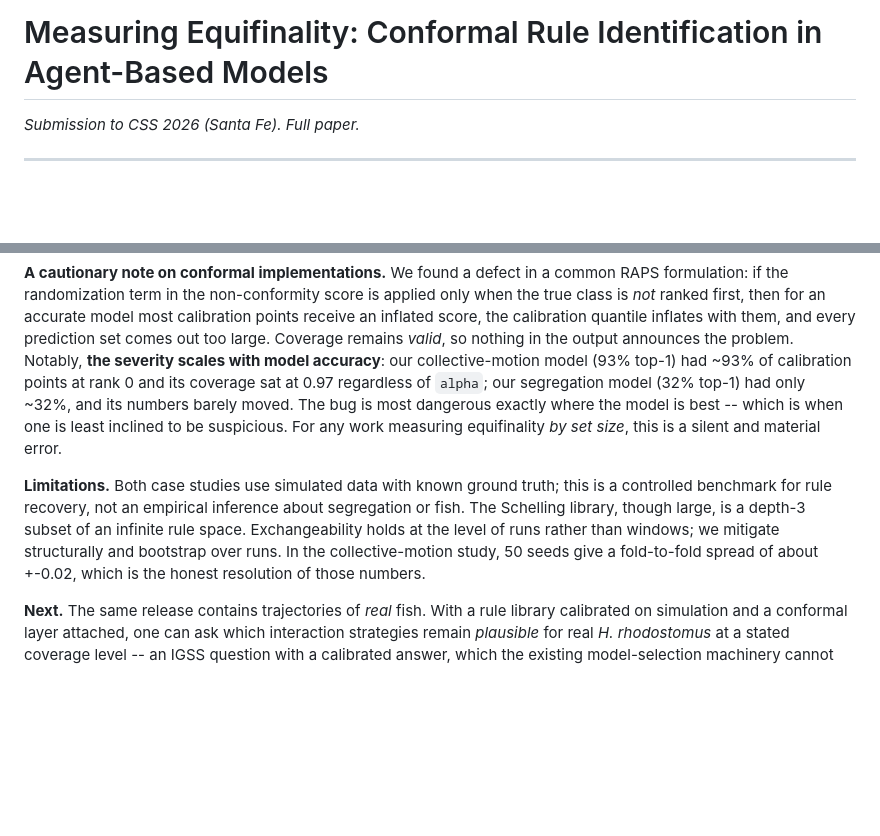
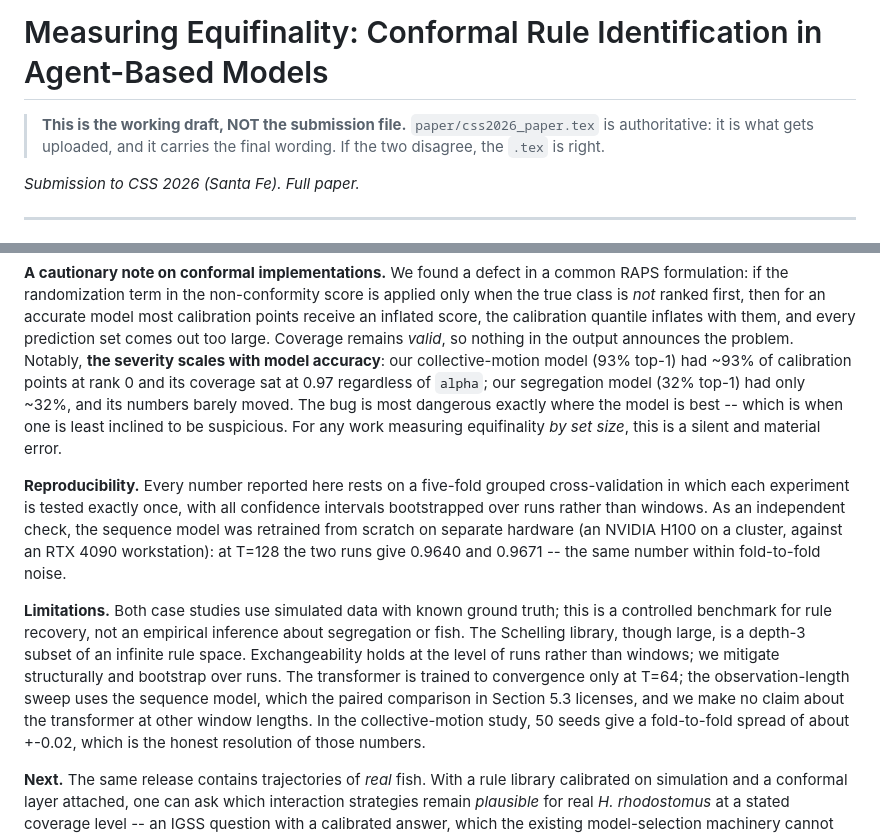
Before and after one commit to deamonpog/genmod_d, a Markdown page: paper/css2026_paper.md, 2 parts joined by grey strips. Rendered like a GitHub page; blank space fills up the shorter version.

Commit message:
Sync markdown draft with the LaTeX, and mark the .tex authoritative
The two paper files had diverged: the .tex gained the cross-hardware reproduction note
and the scoped transformer claim, the .md did not. Two files drifting apart the night
before a deadline is how the wrong version gets submitted, so the .md now carries both
paragraphs and a header saying plainly that the .tex is what gets uploaded.

```diff
--- a/paper/css2026_paper.md
+++ b/paper/css2026_paper.md
@@ -1,4 +1,8 @@
 # Measuring Equifinality: Conformal Rule Identification in Agent-Based Models
+
+> **This is the working draft, NOT the submission file.**
+> `paper/css2026_paper.tex` is authoritative: it is what gets uploaded, and it
+> carries the final wording. If the two disagree, the `.tex` is right.
 
 *Submission to CSS 2026 (Santa Fe). Full paper.*
 
@@ -591,11 +595,21 @@ dangerous exactly where the model is best -- which is when one is least inclined
 be suspicious. For any work measuring equifinality *by set size*, this is a silent
 and material error.
 
+**Reproducibility.** Every number reported here rests on a five-fold grouped
+cross-validation in which each experiment is tested exactly once, with all confidence
+intervals bootstrapped over runs rather than windows. As an independent check, the
+sequence model was retrained from scratch on separate hardware (an NVIDIA H100 on a
+cluster, against an RTX 4090 workstation): at T=128 the two runs give 0.9640 and
+0.9671 -- the same number within fold-to-fold noise.
+
 **Limitations.** Both case studies use simulated data with known ground truth; this
 is a controlled benchmark for rule recovery, not an empirical inference about
 segregation or fish. The Schelling library, though large, is a depth-3 subset of an
 infinite rule space. Exchangeability holds at the level of runs rather than windows;
-we mitigate structurally and bootstrap over runs. In the collective-motion study, 50
+we mitigate structurally and bootstrap over runs. The transformer is trained to
+convergence only at T=64; the observation-length sweep uses the sequence model, which
+the paired comparison in Section 5.3 licenses, and we make no claim about the
+transformer at other window lengths. In the collective-motion study, 50
 seeds give a fold-to-fold spread of about +-0.02, which is the honest resolution of
 those numbers.
 
```
